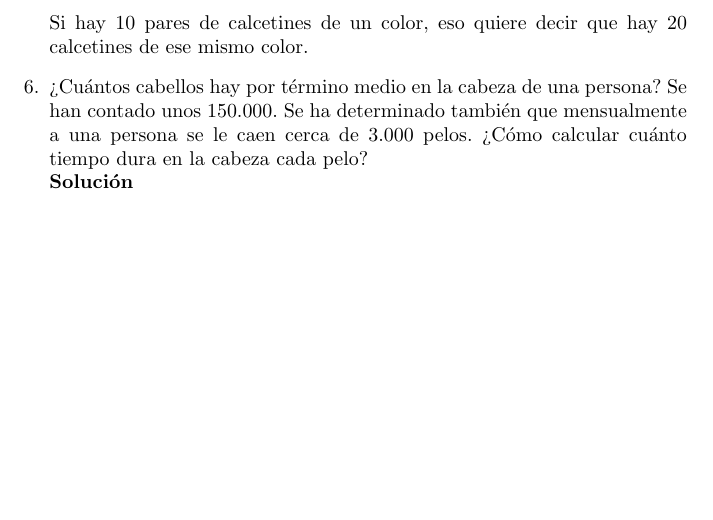
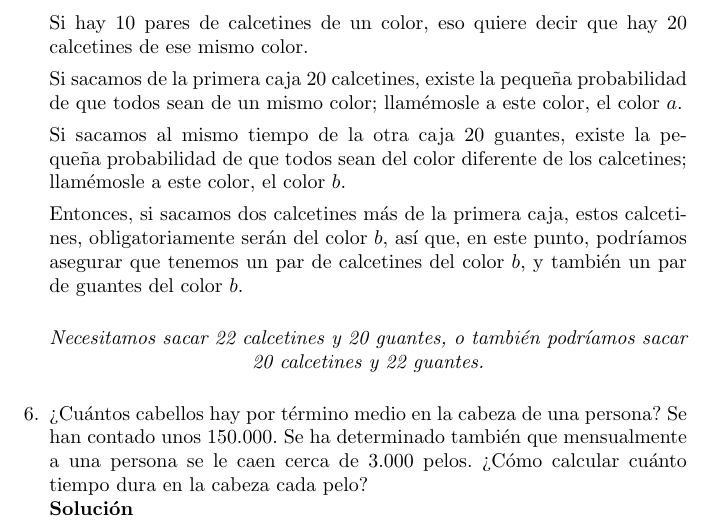
Before and after one commit to jhtan/bullshit-163, a LaTeX document (taller1/main.tex, which reads taller1/solution/5.tex): part of page 2 of 2, cut so that both start at the same text, the shorter picture padded with empty space. Compiled offline with pdfLaTeX.

Commit message:
solution 5 is ready

```diff
--- a/taller1/solution/5.tex
+++ b/taller1/solution/5.tex
@@ -1 +1,11 @@
 Si hay 10 pares de calcetines de un color, eso quiere decir que hay 20 calcetines de ese mismo color.
+
+Si sacamos de la primera caja 20 calcetines, existe la pequeña probabilidad de que todos sean de un mismo color; llamémosle a este color, el color $a$.
+
+Si sacamos al mismo tiempo de la otra caja 20 guantes, existe la pequeña probabilidad de que todos sean del color diferente de los calcetines; llamémosle a este color, el color $b$.
+
+Entonces, si sacamos dos calcetines más de la primera caja, estos calcetines, obligatoriamente serán del color $b$, así que, en este punto, podríamos asegurar que tenemos un par de calcetines del color $b$, y también un par de guantes del color $b$.
+
+\begin{center}
+  \textit{Necesitamos sacar 22 calcetines y 20 guantes, o también podríamos sacar 20 calcetines y 22 guantes.}
+\end{center}
```
